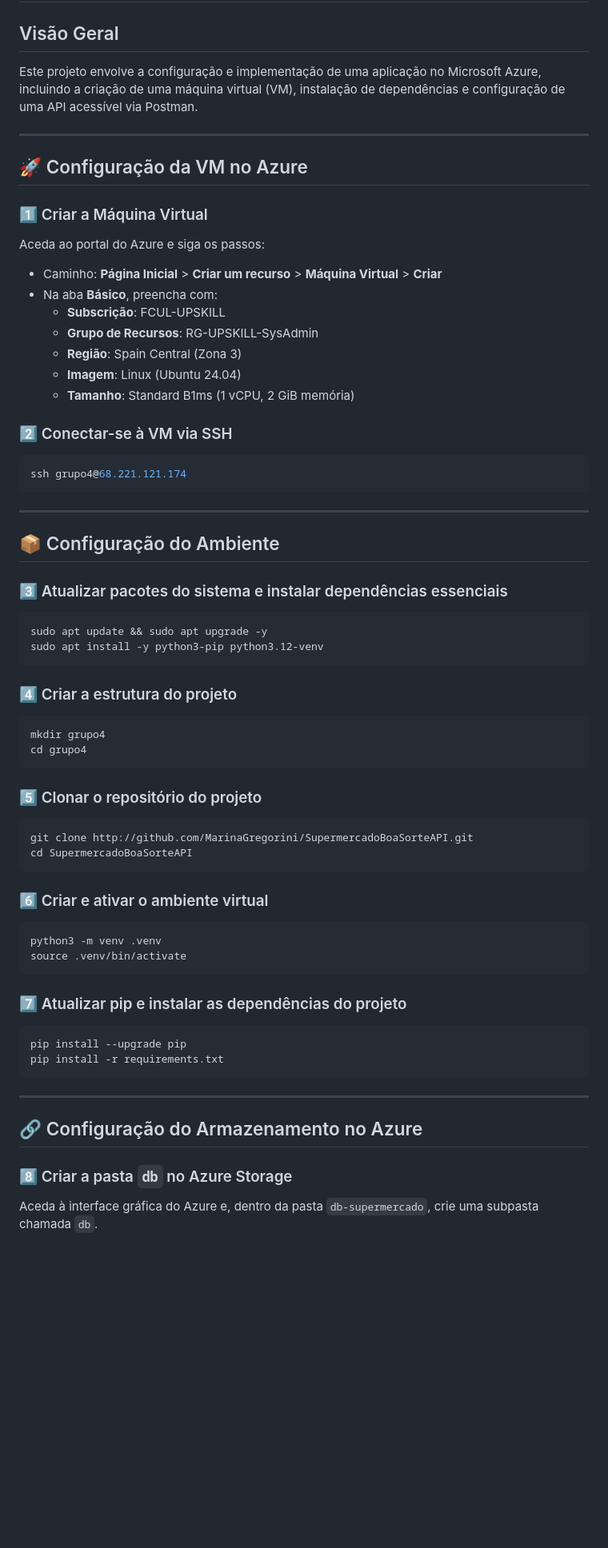
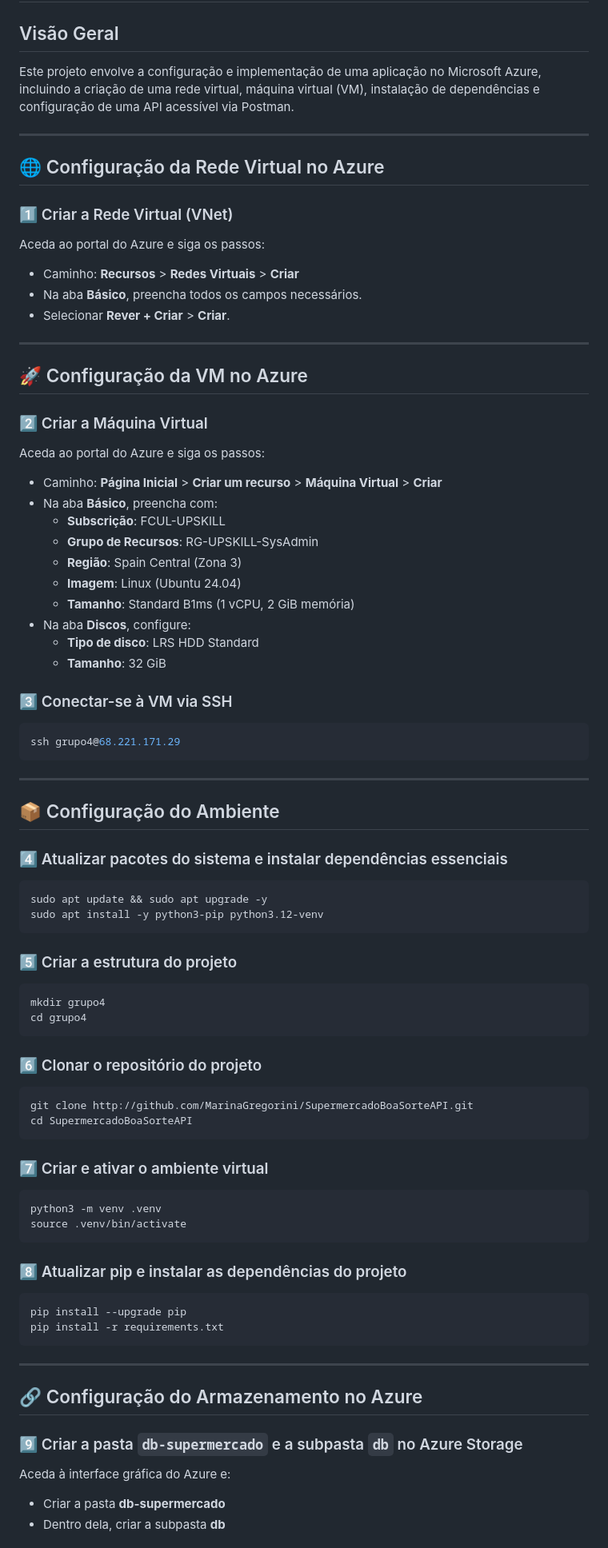
Before and after one commit to MarinaGregorini/SupermercadoBoaSorteAPI, a Markdown page: README.md, the part around one of its changes. Shown at 80% size. Rendered like a GitHub page; blank space fills up the shorter version.

````diff
--- a/README.md
+++ b/README.md
@@ -1,13 +1,23 @@
 # Supermercado Boa Sorte - Deploy no Microsoft Azure
 
 ## Visão Geral
-Este projeto envolve a configuração e implementação de uma aplicação no Microsoft Azure, incluindo a criação de uma máquina virtual (VM), instalação de dependências e configuração de uma API acessível via Postman.
+Este projeto envolve a configuração e implementação de uma aplicação no Microsoft Azure, incluindo a criação de uma rede virtual, máquina virtual (VM), instalação de dependências e configuração de uma API acessível via Postman.
+
+---
+
+## 🌐 Configuração da Rede Virtual no Azure
+
+### 1️⃣ Criar a Rede Virtual (VNet)
+Aceda ao portal do Azure e siga os passos:
+- Caminho: **Recursos** > **Redes Virtuais** > **Criar**
+- Na aba **Básico**, preencha todos os campos necessários.
+- Selecionar **Rever + Criar** > **Criar**.
 
 ---
 
 ## 🚀 Configuração da VM no Azure
 
-### 1️⃣ Criar a Máquina Virtual
+### 2️⃣ Criar a Máquina Virtual
 Aceda ao portal do Azure e siga os passos:
 - Caminho: **Página Inicial** > **Criar um recurso** > **Máquina Virtual** > **Criar**
 - Na aba **Básico**, preencha com:
@@ -16,41 +26,44 @@ Aceda ao portal do Azure e siga os passos:
   - **Região**: Spain Central (Zona 3)
   - **Imagem**: Linux (Ubuntu 24.04)
   - **Tamanho**: Standard B1ms (1 vCPU, 2 GiB memória)
+- Na aba **Discos**, configure:
+  - **Tipo de disco**: LRS HDD Standard
+  - **Tamanho**: 32 GiB
 
-### 2️⃣ Conectar-se à VM via SSH
+### 3️⃣ Conectar-se à VM via SSH
 ```bash
-ssh grupo4@68.221.121.174
+ssh grupo4@68.221.171.29
 ```
 
 ---
 
 ## 📦 Configuração do Ambiente
 
-### 3️⃣ Atualizar pacotes do sistema e instalar dependências essenciais
+### 4️⃣ Atualizar pacotes do sistema e instalar dependências essenciais
 ```bash
 sudo apt update && sudo apt upgrade -y
 sudo apt install -y python3-pip python3.12-venv
 ```
 
-### 4️⃣ Criar a estrutura do projeto
+### 5️⃣ Criar a estrutura do projeto
 ```bash
 mkdir grupo4
 cd grupo4
 ```
 
-### 5️⃣ Clonar o repositório do projeto
+### 6️⃣ Clonar o repositório do projeto
 ```bash
 git clone http://github.com/MarinaGregorini/SupermercadoBoaSorteAPI.git
 cd SupermercadoBoaSorteAPI
 ```
 
-### 6️⃣ Criar e ativar o ambiente virtual
+### 7️⃣ Criar e ativar o ambiente virtual
 ```bash
 python3 -m venv .venv
 source .venv/bin/activate
 ```
 
-### 7️⃣ Atualizar pip e instalar as dependências do projeto
+### 8️⃣ Atualizar pip e instalar as dependências do projeto
 ```bash
 pip install --upgrade pip
 pip install -r requirements.txt
@@ -60,6 +73,8 @@ pip install -r requirements.txt
 
 ## 🔗 Configuração do Armazenamento no Azure
 
-### 8️⃣ Criar a pasta `db` no Azure Storage
-Aceda à interface gráfica do Azure e, dentro da pasta `db-supermercado`, crie uma subpasta chamada `db`.
+### 9️⃣ Criar a pasta `db-supermercado` e a subpasta `db` no Azure Storage
+Aceda à interface gráfica do Azure e:
+- Criar a pasta **db-supermercado**
+- Dentro dela, criar a subpasta **db**
 
````
Also changed, not shown: other parts of README.md (+28 -24 lines).
